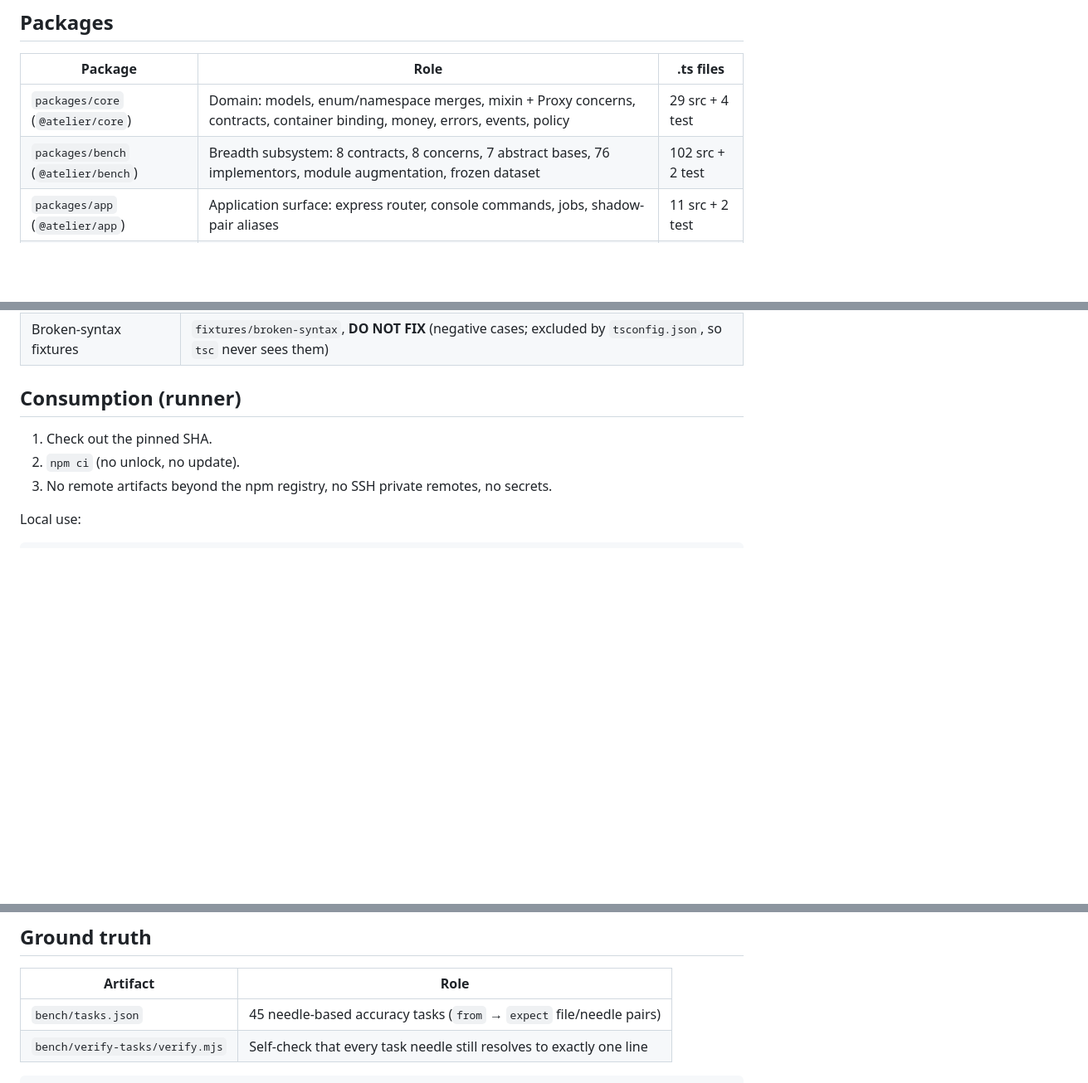
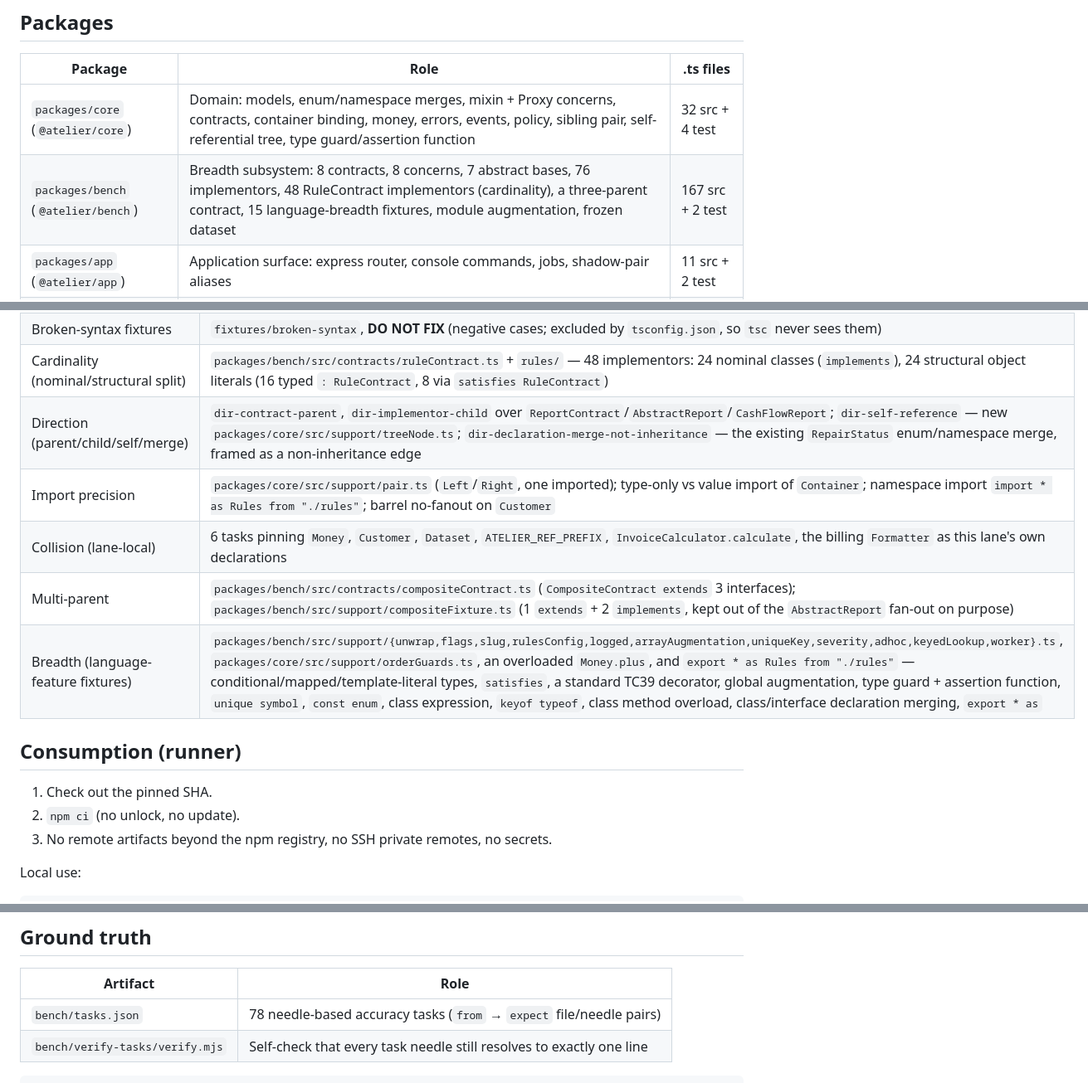
Before and after one commit to skylence-org/atelier-bench-corpus, a Markdown page: typescript/README.md, 3 parts joined by grey strips. Shown at 83% size. GitHub-like rendering; blank space fills up the shorter version.

Commit message:
typescript lane: README coverage map + ground-truth count for issue #9 surfaces

````diff
--- a/typescript/README.md
+++ b/typescript/README.md
@@ -24,8 +24,8 @@ on a bench machine if you need bit-stable ground truth.
 
 | Package | Role | .ts files |
 | --- | --- | --- |
-| `packages/core` (`@atelier/core`) | Domain: models, enum/namespace merges, mixin + Proxy concerns, contracts, container binding, money, errors, events, policy | 29 src + 4 test |
-| `packages/bench` (`@atelier/bench`) | Breadth subsystem: 8 contracts, 8 concerns, 7 abstract bases, 76 implementors, module augmentation, frozen dataset | 102 src + 2 test |
+| `packages/core` (`@atelier/core`) | Domain: models, enum/namespace merges, mixin + Proxy concerns, contracts, container binding, money, errors, events, policy, sibling pair, self-referential tree, type guard/assertion function | 32 src + 4 test |
+| `packages/bench` (`@atelier/bench`) | Breadth subsystem: 8 contracts, 8 concerns, 7 abstract bases, 76 implementors, 48 RuleContract implementors (cardinality), a three-parent contract, 15 language-breadth fixtures, module augmentation, frozen dataset | 167 src + 2 test |
 | `packages/app` (`@atelier/app`) | Application surface: express router, console commands, jobs, shadow-pair aliases | 11 src + 2 test |
 | `bench/verify-tasks` | Ground-truth self-check; **zero third-party dependencies** (Node built-ins only) | 1 `.mjs` |
 
@@ -59,6 +59,12 @@ on a bench machine if you need bit-stable ground truth.
 | Deterministic seed | `packages/bench/src/dataset.ts` `Dataset.seeded()` — revenue `58325`c, part cost `46300`c, gross profit `12025`c |
 | Tests (incl. request-level) | 39 vitest tests: lifecycle, money, shadow pair, Proxy forwarding, breadth registry, augmentation, express routes, console commands |
 | Broken-syntax fixtures | `fixtures/broken-syntax`, **DO NOT FIX** (negative cases; excluded by `tsconfig.json`, so `tsc` never sees them) |
+| Cardinality (nominal/structural split) | `packages/bench/src/contracts/ruleContract.ts` + `rules/` — 48 implementors: 24 nominal classes (`implements`), 24 structural object literals (16 typed `: RuleContract`, 8 via `satisfies RuleContract`) |
+| Direction (parent/child/self/merge) | `dir-contract-parent`, `dir-implementor-child` over `ReportContract`/`AbstractReport`/`CashFlowReport`; `dir-self-reference` — new `packages/core/src/support/treeNode.ts`; `dir-declaration-merge-not-inheritance` — the existing `RepairStatus` enum/namespace merge, framed as a non-inheritance edge |
+| Import precision | `packages/core/src/support/pair.ts` (`Left`/`Right`, one imported); type-only vs value import of `Container`; namespace import `import * as Rules from "./rules"`; barrel no-fanout on `Customer` |
+| Collision (lane-local) | 6 tasks pinning `Money`, `Customer`, `Dataset`, `ATELIER_REF_PREFIX`, `InvoiceCalculator.calculate`, the billing `Formatter` as this lane's own declarations |
+| Multi-parent | `packages/bench/src/contracts/compositeContract.ts` (`CompositeContract extends` 3 interfaces); `packages/bench/src/support/compositeFixture.ts` (1 `extends` + 2 `implements`, kept out of the `AbstractReport` fan-out on purpose) |
+| Breadth (language-feature fixtures) | `packages/bench/src/support/{unwrap,flags,slug,rulesConfig,logged,arrayAugmentation,uniqueKey,severity,adhoc,keyedLookup,worker}.ts`, `packages/core/src/support/orderGuards.ts`, an overloaded `Money.plus`, and `export * as Rules from "./rules"` — conditional/mapped/template-literal types, `satisfies`, a standard TC39 decorator, global augmentation, type guard + assertion function, `unique symbol`, `const enum`, class expression, `keyof typeof`, class method overload, class/interface declaration merging, `export * as` |
 
 ## Consumption (runner)
 
@@ -84,7 +90,7 @@ HTTP surface: `GET /report/:reference` (e.g. `AT-2026-000001`), `GET /api/orders
 
 | Artifact | Role |
 | --- | --- |
-| `bench/tasks.json` | 45 needle-based accuracy tasks (`from` → `expect` file/needle pairs) |
+| `bench/tasks.json` | 78 needle-based accuracy tasks (`from` → `expect` file/needle pairs) |
 | `bench/verify-tasks/verify.mjs` | Self-check that every task needle still resolves to exactly one line |
 
 ```bash
````
